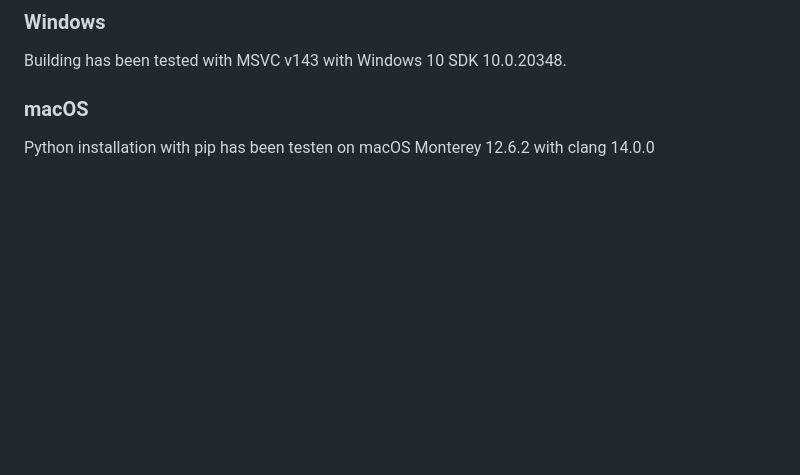
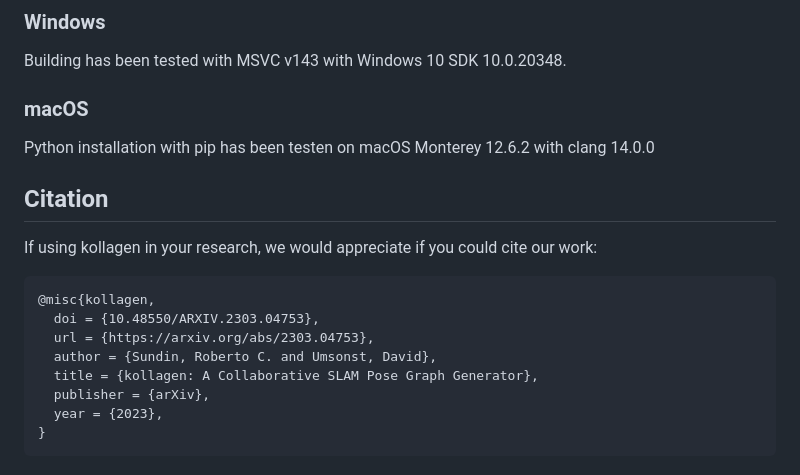
Before and after one commit to EricssonResearch/kollagen, a Markdown page: README.md, the part around the change. Rendered like a GitHub page; blank space fills up the shorter version.

````diff
--- a/README.md
+++ b/README.md
@@ -126,3 +126,18 @@ Building has been tested with MSVC v143 with Windows 10 SDK 10.0.20348.
 ### macOS
 
 Python installation with pip has been testen on macOS Monterey 12.6.2 with clang 14.0.0
+
+## Citation
+
+If using kollagen in your research, we would appreciate if you could cite our work:
+
+```bibtex
+@misc{kollagen,
+  doi = {10.48550/ARXIV.2303.04753},
+  url = {https://arxiv.org/abs/2303.04753},
+  author = {Sundin, Roberto C. and Umsonst, David},
+  title = {kollagen: A Collaborative SLAM Pose Graph Generator},
+  publisher = {arXiv},
+  year = {2023},
+}
+```
````
